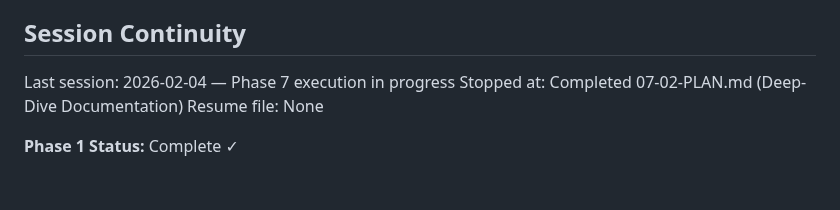
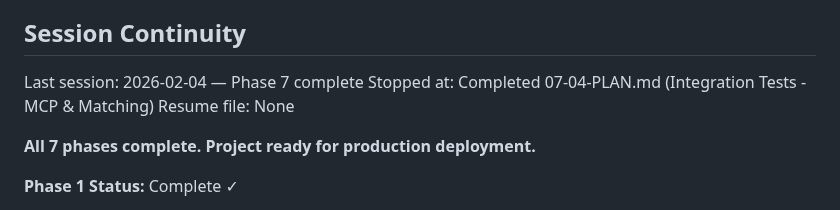
Before and after one commit to johnzilla/3goodsources, a Markdown page: .planning/STATE.md, the part around one of its changes. Rendered like a GitHub page; blank space fills up the shorter version.

```diff
--- a/.planning/STATE.md
+++ b/.planning/STATE.md
@@ -113,9 +113,11 @@ None yet.
 
 ## Session Continuity
 
-Last session: 2026-02-04 — Phase 7 execution in progress
-Stopped at: Completed 07-02-PLAN.md (Deep-Dive Documentation)
+Last session: 2026-02-04 — Phase 7 complete
+Stopped at: Completed 07-04-PLAN.md (Integration Tests - MCP & Matching)
 Resume file: None
+
+**All 7 phases complete. Project ready for production deployment.**
 
 **Phase 1 Status:** Complete ✓
 - 01-01: Types and schema ✓
```
Also changed, not shown: other parts of .planning/STATE.md (+13 -11 lines), 1 other file.
